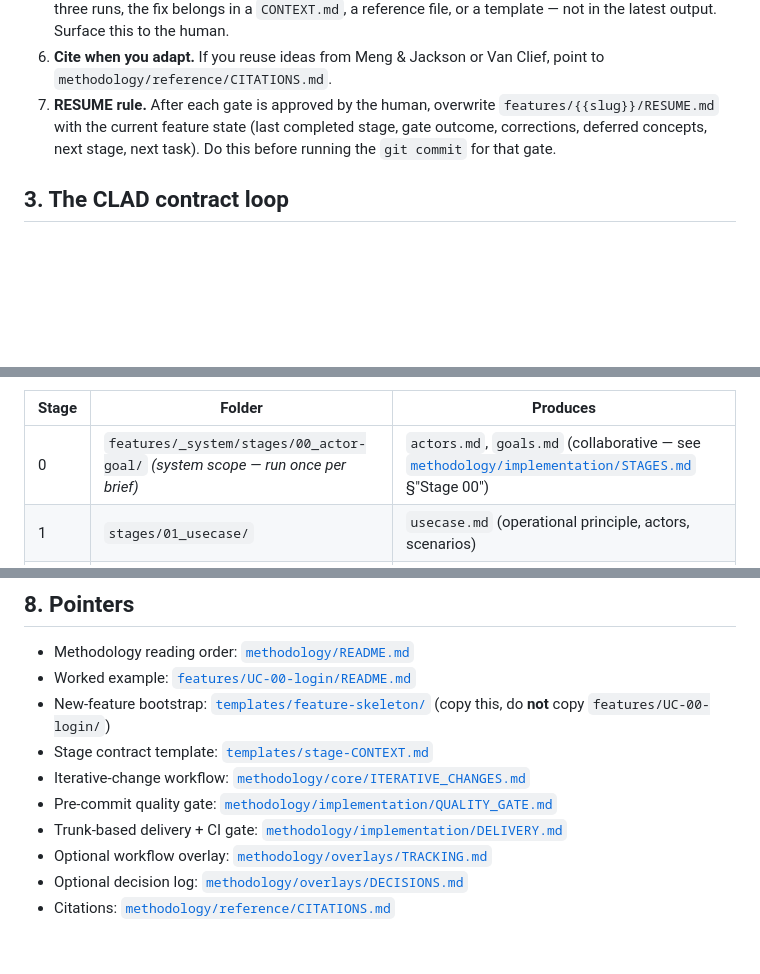
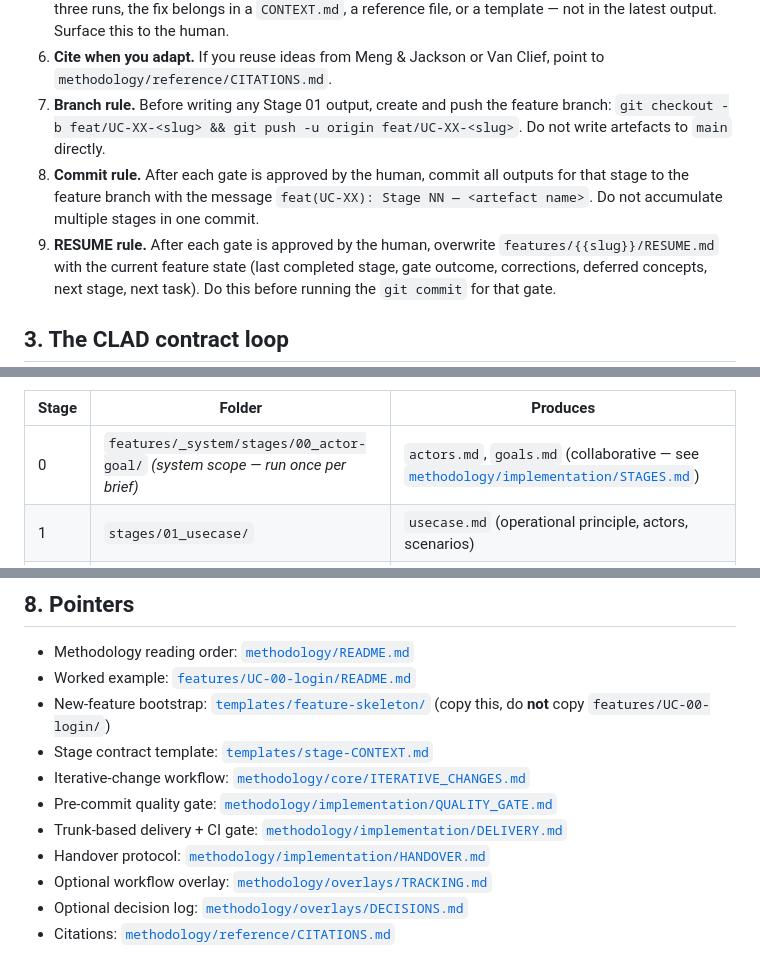
Before and after one commit to abratto/clad, a Markdown page: AGENTS.md, 3 parts joined by grey strips. GitHub-like rendering; blank space fills up the shorter version.

```diff
--- a/AGENTS.md
+++ b/AGENTS.md
@@ -43,7 +43,15 @@ You are expected to operate within all three layers simultaneously.
    output. Surface this to the human.
 6. **Cite when you adapt.** If you reuse ideas from Meng & Jackson or Van
    Clief, point to `methodology/reference/CITATIONS.md`.
-7. **RESUME rule.** After each gate is approved by the human, overwrite
+7. **Branch rule.** Before writing any Stage 01 output, create and push
+   the feature branch:
+   `git checkout -b feat/UC-XX-<slug> && git push -u origin feat/UC-XX-<slug>`.
+   Do not write artefacts to `main` directly.
+8. **Commit rule.** After each gate is approved by the human, commit all
+   outputs for that stage to the feature branch with the message
+   `feat(UC-XX): Stage NN — <artefact name>`. Do not accumulate multiple
+   stages in one commit.
+9. **RESUME rule.** After each gate is approved by the human, overwrite
    `features/{{slug}}/RESUME.md` with the current feature state (last
    completed stage, gate outcome, corrections, deferred concepts, next
    stage, next task). Do this before running the `git commit` for that
@@ -69,7 +77,7 @@ Mapped to the ICM stages of a feature folder:
 
 | Stage | Folder | Produces |
 |---|---|---|
-| 0 | `features/_system/stages/00_actor-goal/` *(system scope — run once per brief)* | `actors.md`, `goals.md` (collaborative — see [`methodology/implementation/STAGES.md`](methodology/implementation/STAGES.md) §"Stage 00") |
+| 0 | `features/_system/stages/00_actor-goal/` *(system scope — run once per brief)* | `actors.md`, `goals.md` (collaborative — see [`methodology/implementation/STAGES.md`](methodology/implementation/STAGES.md)) |
 | 1 | `stages/01_usecase/` | `usecase.md` (operational principle, actors, scenarios) |
 | 2a | `stages/02a_responsibility-map/` | `responsibility-map.md` (one row per concept: state, actions) |
 | 2b | `stages/02b_chain-table/` | `<scenario>-chain.md` per use-case scenario (action choreography) |
@@ -167,6 +175,7 @@ human's next decision harder, not easier.
 - Iterative-change workflow: [`methodology/core/ITERATIVE_CHANGES.md`](methodology/core/ITERATIVE_CHANGES.md)
 - Pre-commit quality gate: [`methodology/implementation/QUALITY_GATE.md`](methodology/implementation/QUALITY_GATE.md)
 - Trunk-based delivery + CI gate: [`methodology/implementation/DELIVERY.md`](methodology/implementation/DELIVERY.md)
+- Handover protocol: [`methodology/implementation/HANDOVER.md`](methodology/implementation/HANDOVER.md)
 - Optional workflow overlay: [`methodology/overlays/TRACKING.md`](methodology/overlays/TRACKING.md)
 - Optional decision log: [`methodology/overlays/DECISIONS.md`](methodology/overlays/DECISIONS.md)
 - Citations: [`methodology/reference/CITATIONS.md`](methodology/reference/CITATIONS.md)
```
Also changed, not shown: methodology/implementation/DELIVERY.md (+42 -7 lines).
